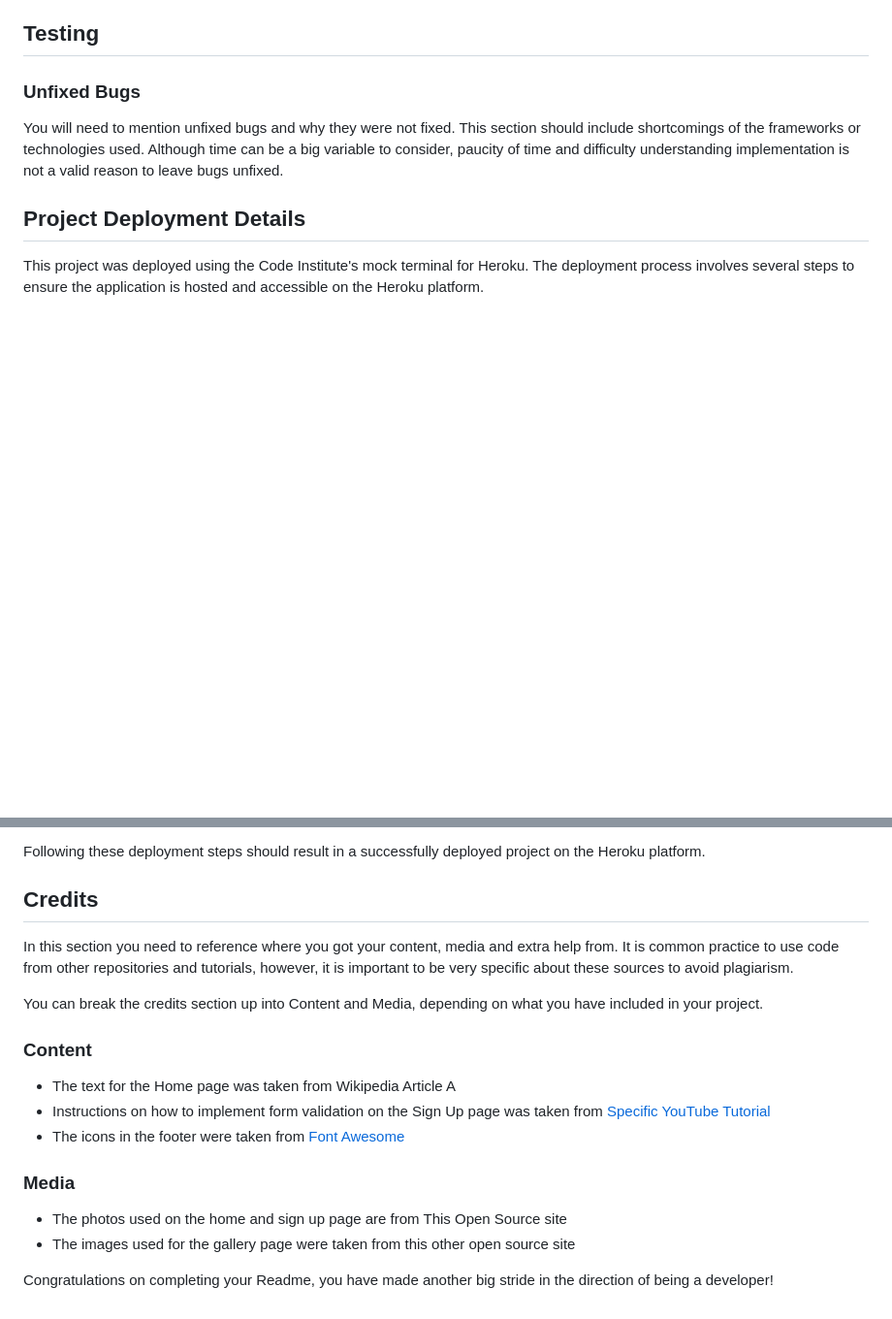
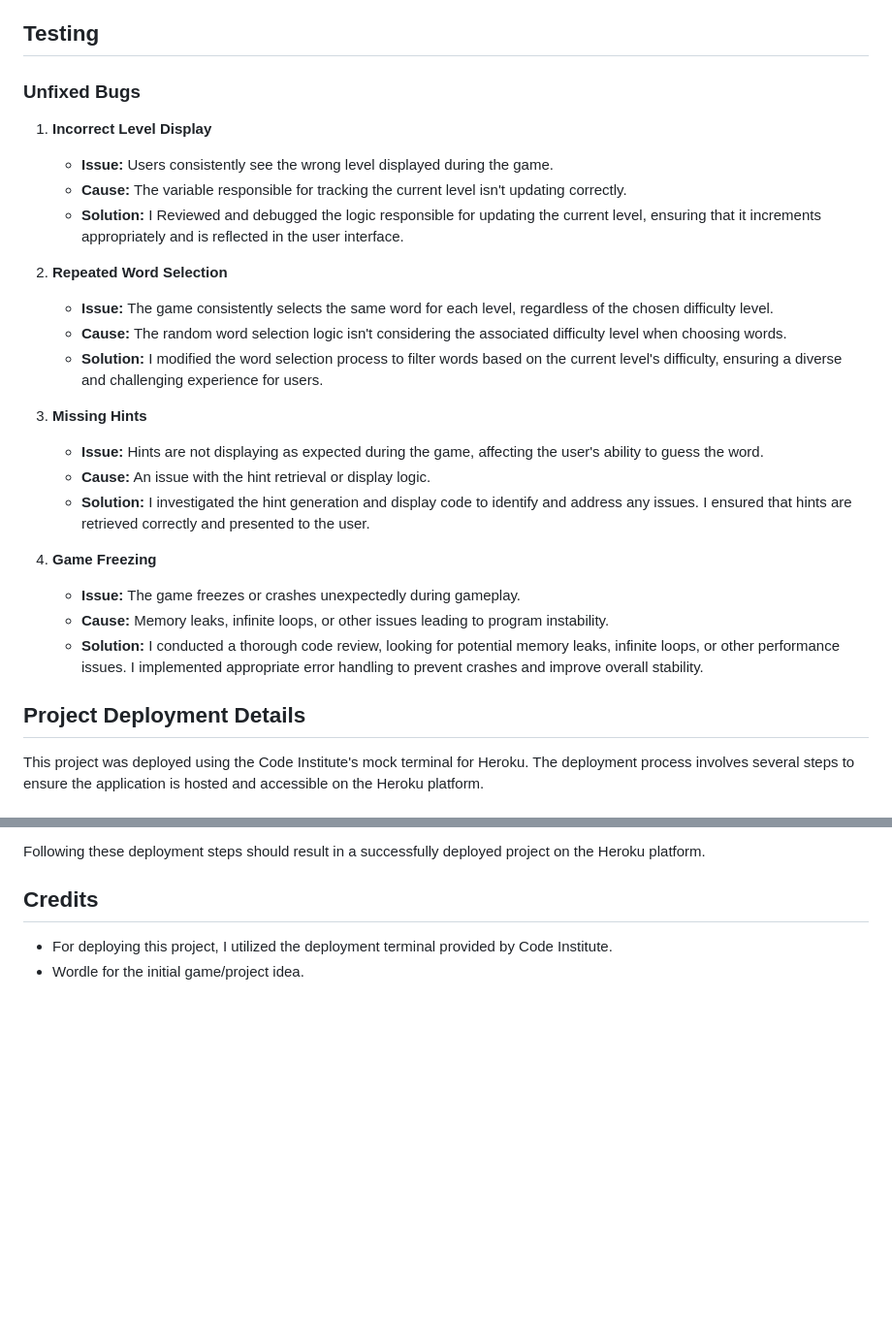
Before and after one commit to JamesMackman/vocab-venture, a Markdown page: README.md, 2 parts joined by grey strips. Shown: that part at 97% size. Rendered like a GitHub page; blank space fills up the shorter version.

Commit message:
Add detail to my testing sub-heading

```diff
--- a/README.md
+++ b/README.md
@@ -115,7 +115,25 @@ This data model ensures the effective management and utilization of information
 ## Testing
 ### Unfixed Bugs
 
-You will need to mention unfixed bugs and why they were not fixed. This section should include shortcomings of the frameworks or technologies used. Although time can be a big variable to consider, paucity of time and difficulty understanding implementation is not a valid reason to leave bugs unfixed.
+1. **Incorrect Level Display**
+   - **Issue:** Users consistently see the wrong level displayed during the game.
+   - **Cause:** The variable responsible for tracking the current level isn't updating correctly.
+   - **Solution:** I Reviewed and debugged the logic responsible for updating the current level, ensuring that it increments appropriately and is reflected in the user interface.
+
+2. **Repeated Word Selection**
+   - **Issue:** The game consistently selects the same word for each level, regardless of the chosen difficulty level.
+   - **Cause:** The random word selection logic isn't considering the associated difficulty level when choosing words.
+   - **Solution:** I modified the word selection process to filter words based on the current level's difficulty, ensuring a diverse and challenging experience for users.
+
+3. **Missing Hints**
+   - **Issue:** Hints are not displaying as expected during the game, affecting the user's ability to guess the word.
+   - **Cause:** An issue with the hint retrieval or display logic.
+   - **Solution:** I investigated the hint generation and display code to identify and address any issues. I ensured that hints are retrieved correctly and presented to the user.
+
+4. **Game Freezing**
+   - **Issue:** The game freezes or crashes unexpectedly during gameplay.
+   - **Cause:** Memory leaks, infinite loops, or other issues leading to program instability.
+   - **Solution:** I conducted a thorough code review, looking for potential memory leaks, infinite loops, or other performance issues. I implemented appropriate error handling to prevent crashes and improve overall stability.
 
 ## Project Deployment Details
 
@@ -165,20 +183,5 @@ Following these deployment steps should result in a successfully deployed projec
 
 ## Credits
 
-In this section you need to reference where you got your content, media and extra help from. It is common practice to use code from other repositories and tutorials, however, it is important to be very specific about these sources to avoid plagiarism.
-
-You can break the credits section up into Content and Media, depending on what you have included in your project.
-
-### Content
-
-- The text for the Home page was taken from Wikipedia Article A
-- Instructions on how to implement form validation on the Sign Up page was taken from [Specific YouTube Tutorial](https://www.youtube.com/)
-- The icons in the footer were taken from [Font Awesome](https://fontawesome.com/)
-
-### Media
-
-- The photos used on the home and sign up page are from This Open Source site
-- The images used for the gallery page were taken from this other open source site
-
-
-Congratulations on completing your Readme, you have made another big stride in the direction of being a developer!
+- For deploying this project, I utilized the deployment terminal provided by Code Institute.
+- Wordle for the initial game/project idea.
```
